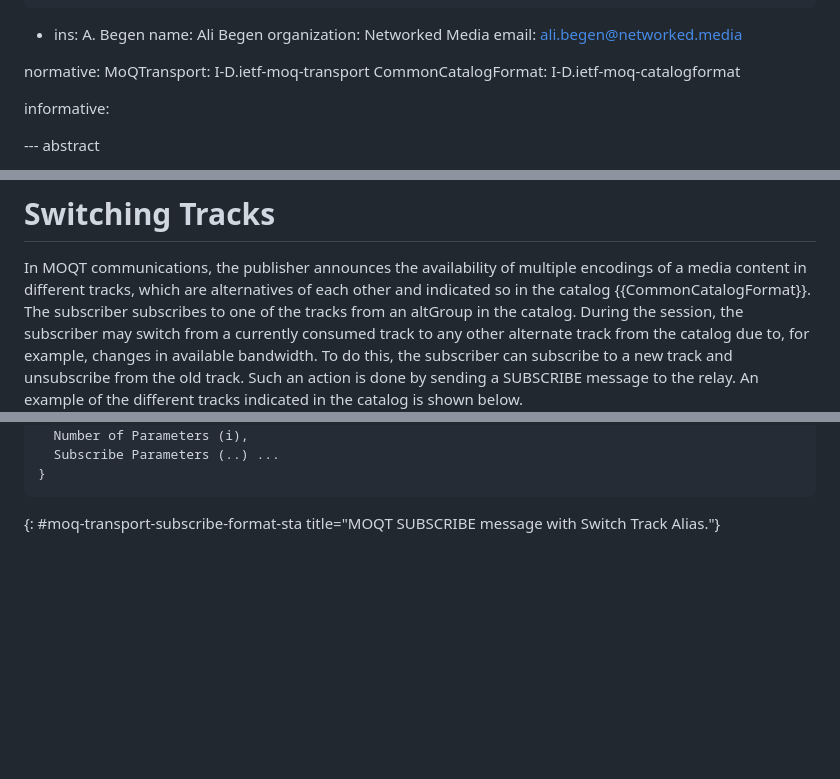
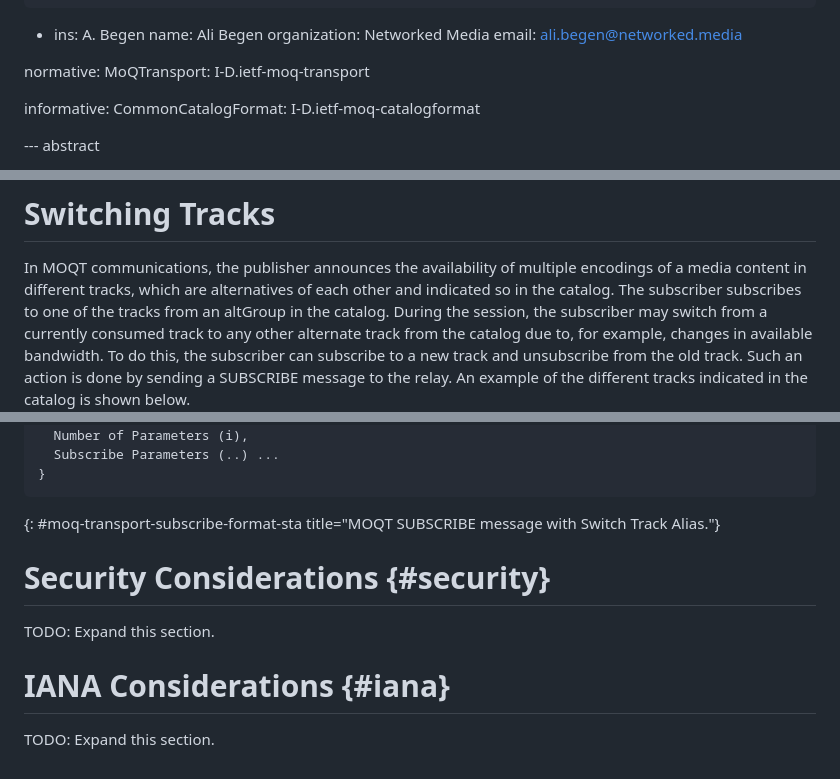
Before and after one commit to streaming-university/draft-gurel-moq-track-switching, a Markdown page: draft-gurel-moq-track-switching.md, 3 parts joined by grey strips. Drawn GitHub-style; blank space fills up the shorter version.

Commit message:
fix reference

```diff
--- a/draft-gurel-moq-track-switching.md
+++ b/draft-gurel-moq-track-switching.md
@@ -30,9 +30,9 @@ author:
 
 normative:
   MoQTransport: I-D.ietf-moq-transport
-  CommonCatalogFormat: I-D.ietf-moq-catalogformat
 
 informative:
+  CommonCatalogFormat: I-D.ietf-moq-catalogformat
 
 --- abstract
 
@@ -143,7 +143,7 @@ required value.
 
 In MOQT communications, the publisher announces the availability
 of multiple encodings of a media content in different tracks,
-which are alternatives of each other and indicated so in the catalog {{CommonCatalogFormat}}.
+which are alternatives of each other and indicated so in the catalog.
 The subscriber subscribes to one of the tracks from an altGroup
 in the catalog. During the session, the subscriber may switch from
 a currently consumed track to any other alternate track from the
@@ -257,3 +257,11 @@ SUBSCRIBE Message {
 }
 ~~~
 {: #moq-transport-subscribe-format-sta title="MOQT SUBSCRIBE message with Switch Track Alias."}
+
+# Security Considerations {#security}
+
+TODO: Expand this section.
+
+# IANA Considerations {#iana}
+
+TODO: Expand this section.
```
